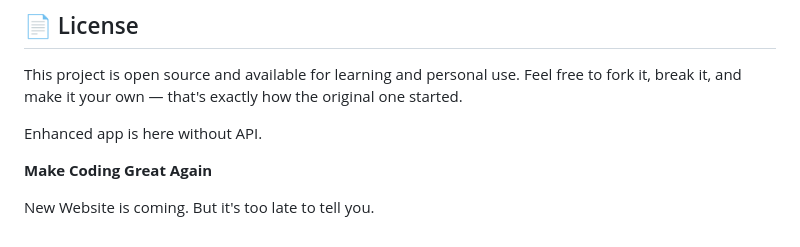
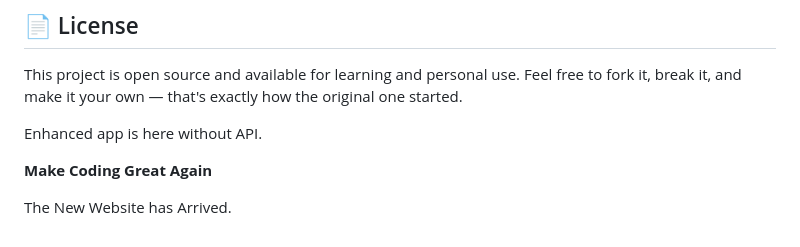
Before and after one commit to Aaryan-Rajora14/Weather-Application-Enhanced-API, a Markdown page: README.md, the part around the change. Drawn GitHub-style.

Commit message:
Update website announcement in README

```diff
--- a/README.md
+++ b/README.md
@@ -105,5 +105,4 @@ Enhanced app is here without API.
 
 **Make Coding Great Again**
 
-New Website is coming.
-But it's too late to tell you.
+The New Website has Arrived.
```
